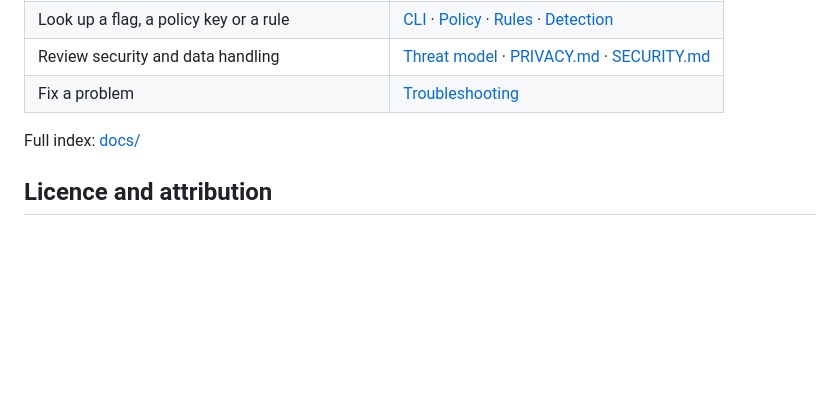
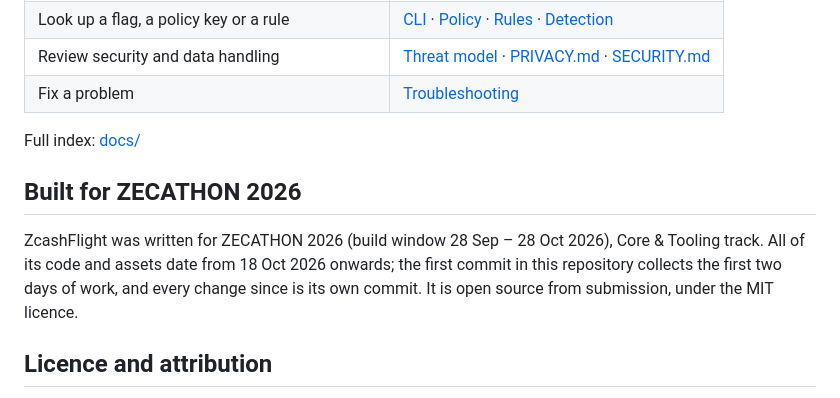
Before and after one commit to mauyaa/zcashflight, a Markdown page: README.md, the part around the change. Rendered like a GitHub page; blank space fills up the shorter version.

Commit message:
Build-window statement; regtest proof verified on Linux too

```diff
--- a/README.md
+++ b/README.md
@@ -182,6 +182,10 @@ ZcashFlight checks the observable behaviour of the scenarios you give it. It doe
 
 Full index: [docs/](docs/README.md)
 
+## Built for ZECATHON 2026
+
+ZcashFlight was written for ZECATHON 2026 (build window 28 Sep – 28 Oct 2026), Core & Tooling track. All of its code and assets date from 18 Oct 2026 onwards; the first commit in this repository collects the first two days of work, and every change since is its own commit. It is open source from submission, under the MIT licence.
+
 ## Licence and attribution
 
 MIT ([LICENSE](LICENSE)). Bundled fonts (Instrument Sans, Michroma; SIL OFL) and the BIP-39 word list are listed in [THIRD_PARTY_NOTICES.md](THIRD_PARTY_NOTICES.md). The regtest proof uses [Z3](https://github.com/ZcashFoundation/z3), [Zebra](https://github.com/ZcashFoundation/zebra) and [Zallet](https://github.com/zcash/zallet) as run-time tools; none of their code is included here.
```
Also changed, not shown: docs/guides/regtest.md (+1 -1 lines).
